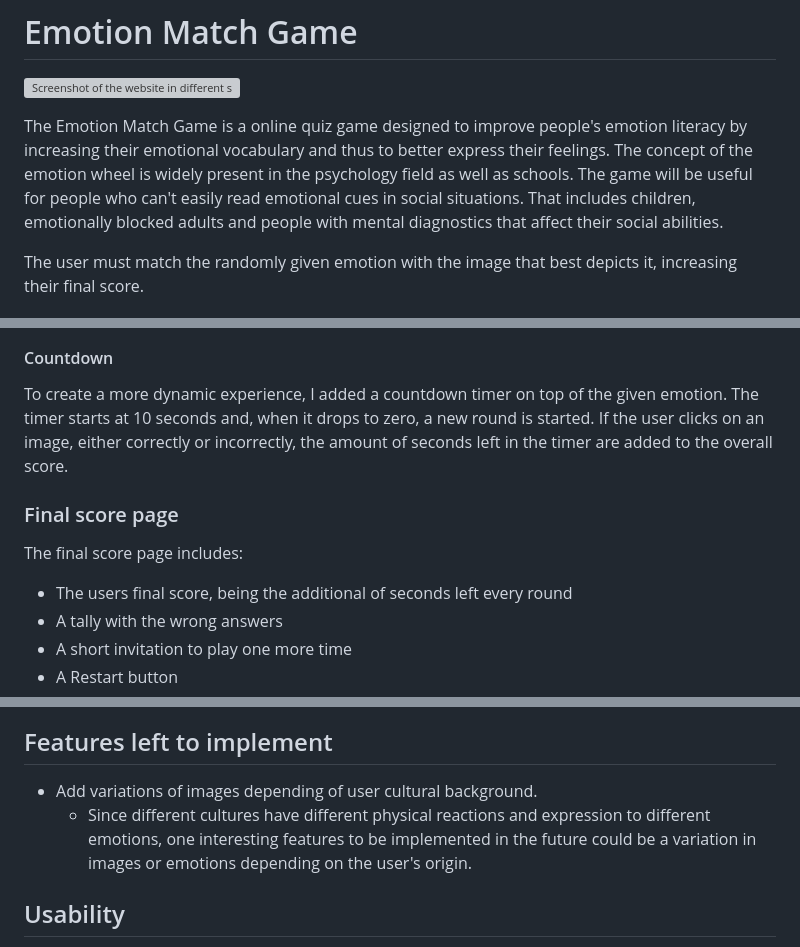
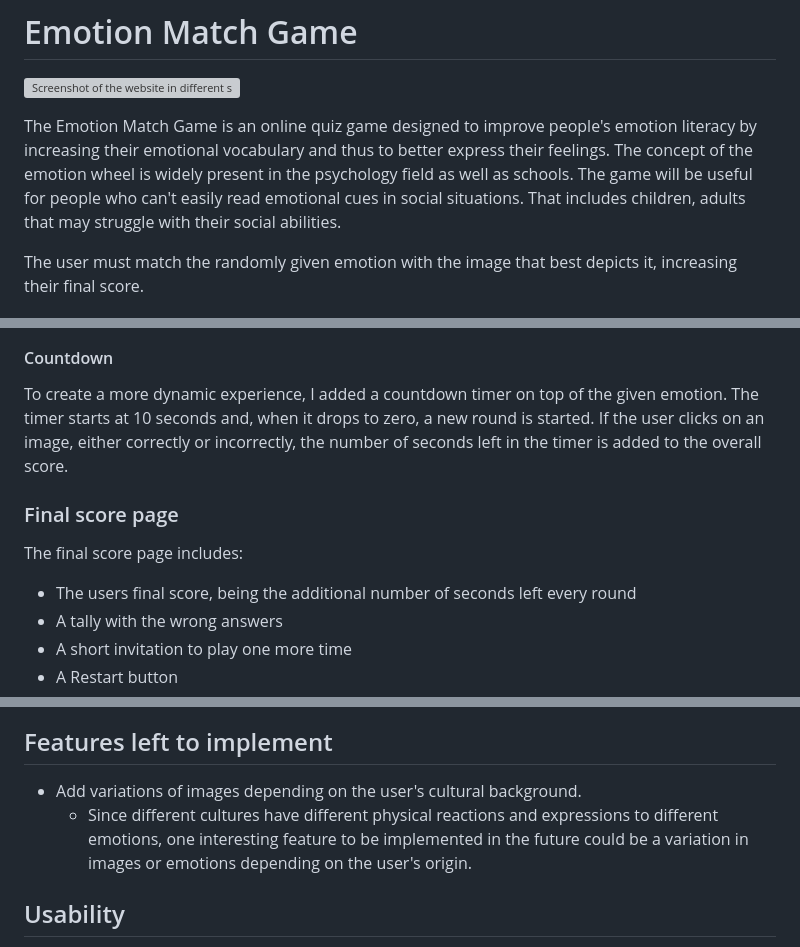
Before and after one commit to arthur-vilela/PP2-emotion-match, a Markdown page: README.md, 3 parts joined by grey strips. Drawn GitHub-style; grey boxes are pictures that could not be loaded.

Commit message:
Make further grammar check on Readme.md

```diff
--- a/README.md
+++ b/README.md
@@ -2,7 +2,7 @@
 
 ![Screenshot of the website in different screensizes](docs/view-different-devices.png)
 
-The Emotion Match Game is a online quiz game designed to improve people's emotion literacy by increasing their emotional vocabulary and thus to better express their feelings. The concept of the emotion wheel is widely present in the psychology field as well as schools. The game will be useful for people who  can't easily read emotional cues in social situations. That includes children, emotionally blocked adults and people with mental diagnostics that affect their social abilities.
+The Emotion Match Game is an online quiz game designed to improve people's emotion literacy by increasing their emotional vocabulary and thus to better express their feelings. The concept of the emotion wheel is widely present in the psychology field as well as schools. The game will be useful for people who  can't easily read emotional cues in social situations. That includes children, adults that may struggle with their social abilities.
 
 The user must match the randomly given emotion with the image that best depicts it, increasing their final score.
 
@@ -117,13 +117,13 @@ When clicked, a box-shadow will appear around the image. It will be either green
 #### Countdown
 
 To create a more dynamic experience, I added a countdown timer on top of the given emotion. The timer starts at 10 seconds and, when it drops to zero, a new round is started.
-If the user clicks on an image, either correctly or incorrectly, the amount of seconds left in the timer are added to the overall score.
+If the user clicks on an image, either correctly or incorrectly, the number of seconds left in the timer is added to the overall score.
 
 ### Final score page
 
 The final score page includes:
 
-- The users final score, being the additional of seconds left every round
+- The users final score, being the additional number of seconds left every round
 - A tally with the wrong answers
 - A short invitation to play one more time
 - A Restart button
@@ -141,8 +141,8 @@ The Instructions button will take the user back to the home page and the Restart
 
 ## Features left to implement
 
-- Add variations of images depending of user cultural background.
-    - Since different cultures have different physical reactions and expression to different emotions, one interesting features to be implemented in the future could be a variation in images or emotions depending on the user's origin.
+- Add variations of images depending on the user's cultural background.
+    - Since different cultures have different physical reactions and expressions to different emotions, one interesting feature to be implemented in the future could be a variation in images or emotions depending on the user's origin.
 
 
 ## Usability
```
Also changed, not shown: other parts of README.md (+11 -11 lines).
